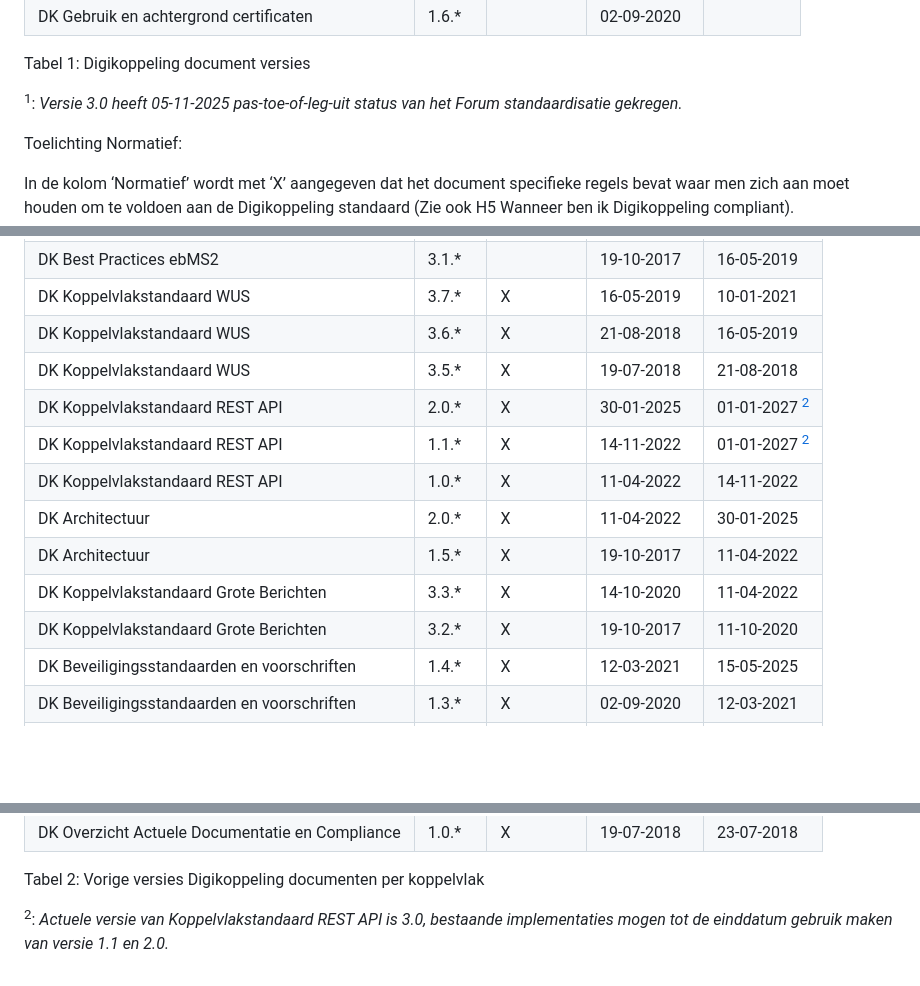
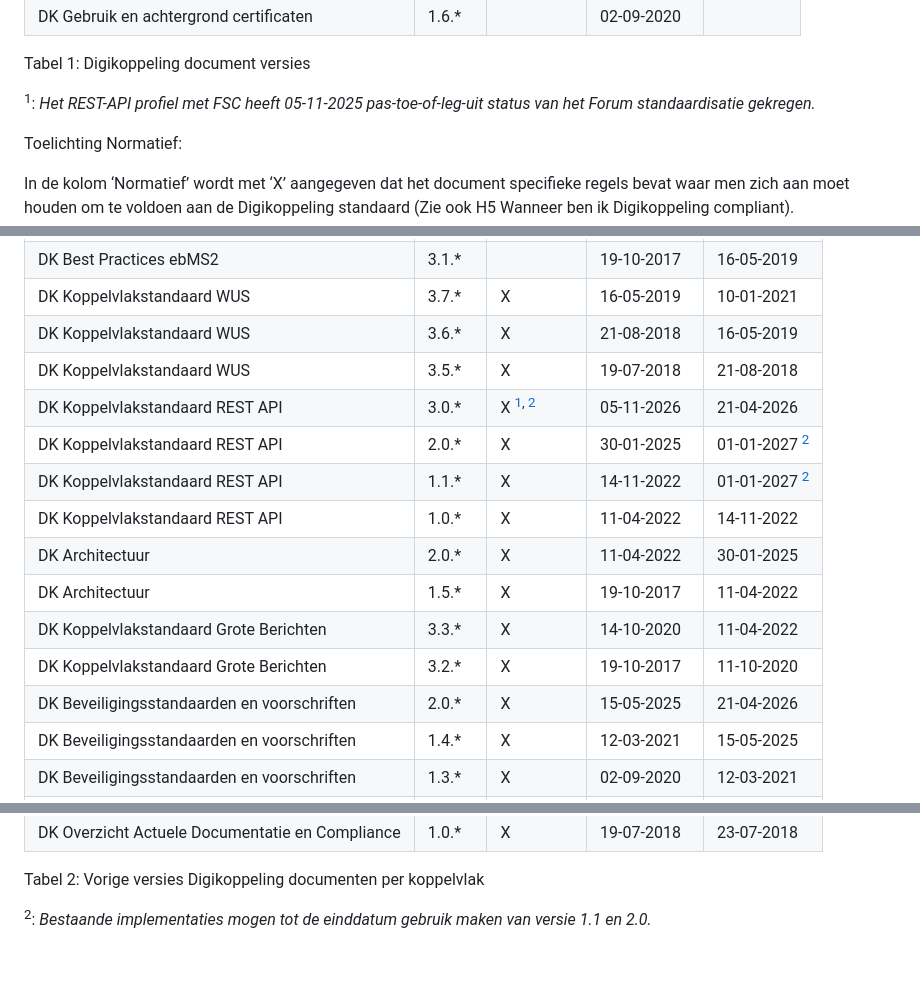
Before and after one commit to Logius-standaarden/Digikoppeling-Overzicht-Actuele-Documentatie-en-Compliance, a Markdown page: ch04_Wat zijn de huidige versies van documenten.md, 3 parts joined by grey strips. Rendered like a GitHub page; blank space fills up the shorter version.

Commit message:
Update document versions for REST API and standards

```diff
--- a/ch04_Wat zijn de huidige versies van documenten.md
+++ b/ch04_Wat zijn de huidige versies van documenten.md
@@ -22,7 +22,7 @@ Patchversies (hieronder weergegeven met een asterisk) raken de technische specif
 
 Tabel 1: Digikoppeling document versies
 
-<p><span id="f1"></span><sup>1</sup>: <em>Versie 3.0 heeft 05-11-2025 pas-toe-of-leg-uit status van het Forum standaardisatie gekregen.</em>
+<p><span id="f1"></span><sup>1</sup>: <em>Het REST-API profiel met FSC heeft 05-11-2025 pas-toe-of-leg-uit status van het Forum standaardisatie gekregen.</em>
 
 Toelichting Normatief:
 
@@ -39,6 +39,7 @@ De onderstaande tabel geeft de voorgaande versies van de Digikoppeling documente
 | DK Koppelvlakstandaard WUS                      | 3.7.*  | X         | 16-05-2019   | 10-01-2021 |
 | DK Koppelvlakstandaard WUS                      | 3.6.*  | X         | 21-08-2018   | 16-05-2019 |
 | DK Koppelvlakstandaard WUS                      | 3.5.*  | X         | 19-07-2018   | 21-08-2018 |
+| DK Koppelvlakstandaard REST API                 | 3.0.*  |  X <sup>[1](#f1), [2](#f2)</sup> | 05-11-2026 | 21-04-2026 |
 | DK Koppelvlakstandaard REST API                 | 2.0.*  | X         | 30-01-2025   | 01-01-2027 <sup>[2](#f2)</sup> |
 | DK Koppelvlakstandaard REST API                 | 1.1.*  | X         | 14-11-2022   | 01-01-2027 <sup>[2](#f2)</sup> |
 | DK Koppelvlakstandaard REST API                 | 1.0.*  | X         | 11-04-2022   | 14-11-2022 |
@@ -46,6 +47,7 @@ De onderstaande tabel geeft de voorgaande versies van de Digikoppeling documente
 | DK Architectuur                                 | 1.5.*  | X         | 19-10-2017   | 11-04-2022 |
 | DK Koppelvlakstandaard Grote Berichten          | 3.3.*  | X         | 14-10-2020   | 11-04-2022 |
 | DK Koppelvlakstandaard Grote Berichten          | 3.2.*  | X         | 19-10-2017   | 11-10-2020 |
+| DK Beveiligingsstandaarden en voorschriften     | 2.0.*  | X         | 15-05-2025   | 21-04-2026 |
 | DK Beveiligingsstandaarden en voorschriften     | 1.4.*  | X         | 12-03-2021   | 15-05-2025 |
 | DK Beveiligingsstandaarden en voorschriften     | 1.3.*  | X         | 02-09-2020   | 12-03-2021 |
 | DK Beveiligingsstandaarden en voorschriften     | 1.2.*  | X         | 17-12-2019   | 02-09-2020 |
@@ -67,4 +69,4 @@ De onderstaande tabel geeft de voorgaande versies van de Digikoppeling documente
 
 Tabel 2: Vorige versies Digikoppeling documenten per koppelvlak
 
-<p><span id="f2"></span><sup>2</sup>: <em>Actuele versie van Koppelvlakstandaard REST API is 3.0, bestaande implementaties mogen tot de einddatum gebruik maken van versie 1.1 en 2.0.</em>
+<p><span id="f2"></span><sup>2</sup>: <em>Bestaande implementaties mogen tot de einddatum gebruik maken van versie 1.1 en 2.0.</em>
```
Also changed, not shown: other parts of ch04_Wat zijn de huidige versies van documenten.md (+2 -2 lines).
